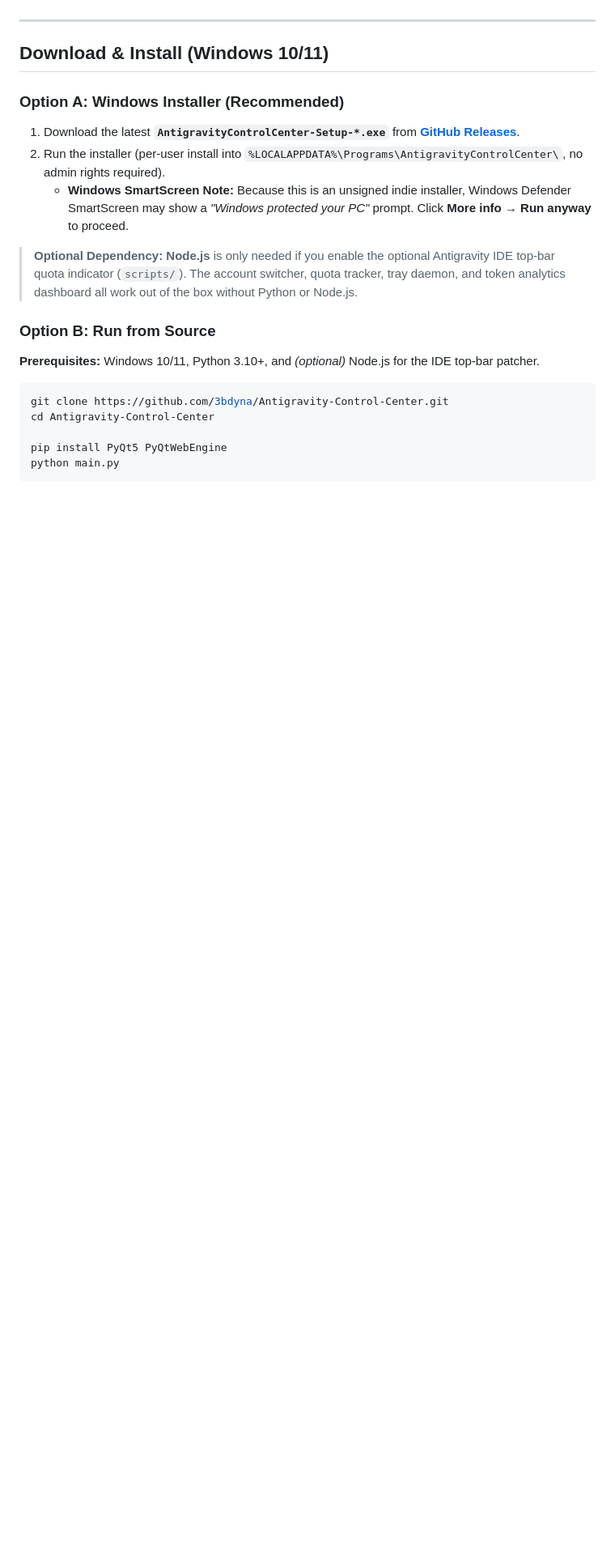
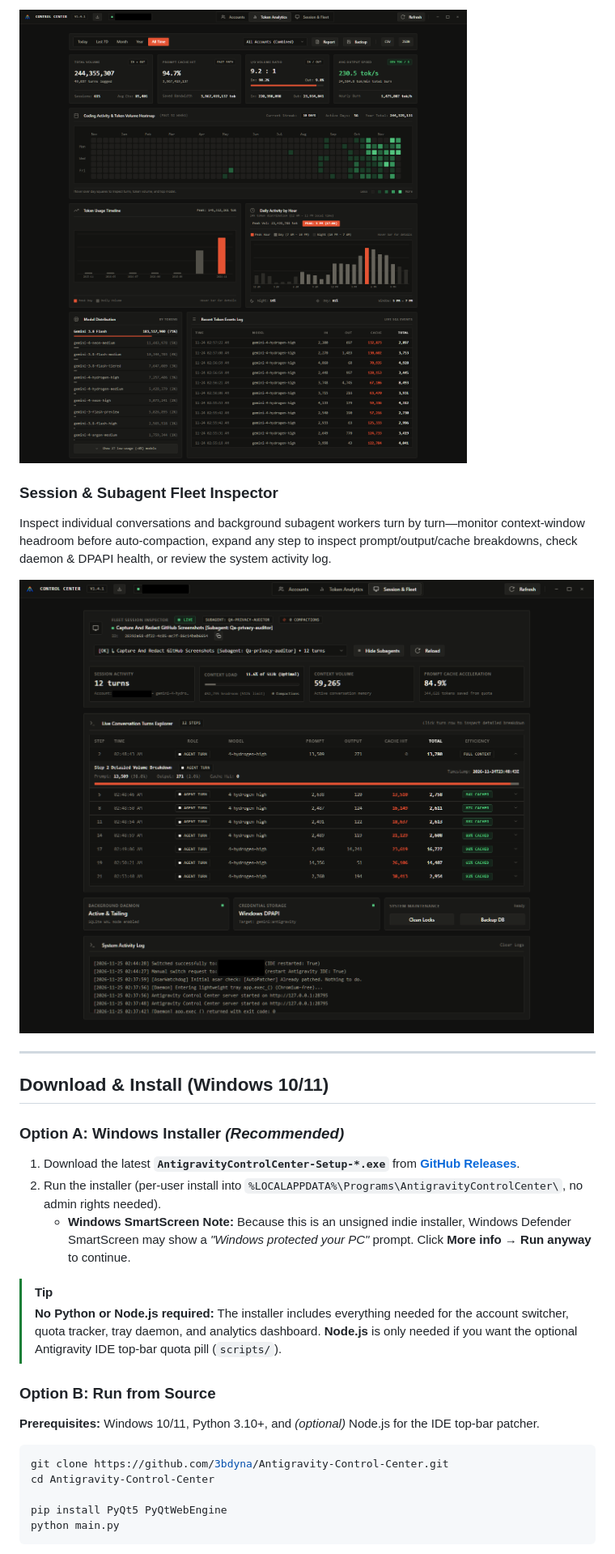
Before and after one commit to 3bdyna/Antigravity-Control-Center, a Markdown page: README.md, the part around one of its changes. Shown at 81% size. Rendered like a GitHub page; pictures changed too: docs/screenshots/session-fleet-inspector.png (added), docs/screenshots/token-analytics.png (added); blank space fills up the shorter version.

Commit message:
docs(readme): add redacted dashboard screenshots and polish layout

```diff
--- a/README.md
+++ b/README.md
@@ -26,14 +37,21 @@
+![Antigravity Control Center — All-Time Token Analytics](docs/screenshots/token-analytics.png)
+
+### Session & Subagent Fleet Inspector
+Inspect individual conversations and background subagent workers turn by turn—monitor context-window headroom before auto-compaction, expand any step to inspect prompt/output/cache breakdowns, check daemon & DPAPI health, or review the system activity log.
+
+![Antigravity Control Center — Session & Subagent Fleet Inspector](docs/screenshots/session-fleet-inspector.png)
 
 ---
 
 ## Download & Install (Windows 10/11)
 
-### Option A: Windows Installer (Recommended)
+### Option A: Windows Installer *(Recommended)*
 1. Download the latest **`AntigravityControlCenter-Setup-*.exe`** from [**GitHub Releases**](https://github.com/3bdyna/Antigravity-Control-Center/releases/latest).
-2. Run the installer (per-user install into `%LOCALAPPDATA%\Programs\AntigravityControlCenter\`, no admin rights required).
-   - **Windows SmartScreen Note:** Because this is an unsigned indie installer, Windows Defender SmartScreen may show a *"Windows protected your PC"* prompt. Click **More info** → **Run anyway** to proceed.
+2. Run the installer (per-user install into `%LOCALAPPDATA%\Programs\AntigravityControlCenter\`, no admin rights needed).
+   - **Windows SmartScreen Note:** Because this is an unsigned indie installer, Windows Defender SmartScreen may show a *"Windows protected your PC"* prompt. Click **More info** → **Run anyway** to continue.
 
-> **Optional Dependency:** **Node.js** is only needed if you enable the optional Antigravity IDE top-bar quota indicator (`scripts/`). The account switcher, quota tracker, tray daemon, and token analytics dashboard all work out of the box without Python or Node.js.
+> [!TIP]
+> **No Python or Node.js required:** The installer includes everything needed for the account switcher, quota tracker, tray daemon, and analytics dashboard. **Node.js** is only needed if you want the optional Antigravity IDE top-bar quota pill (`scripts/`).
 
 ### Option B: Run from Source
 
```
Also changed, not shown: other parts of README.md (+31 -19 lines), docs/screenshots/accounts-overview.png (added).
